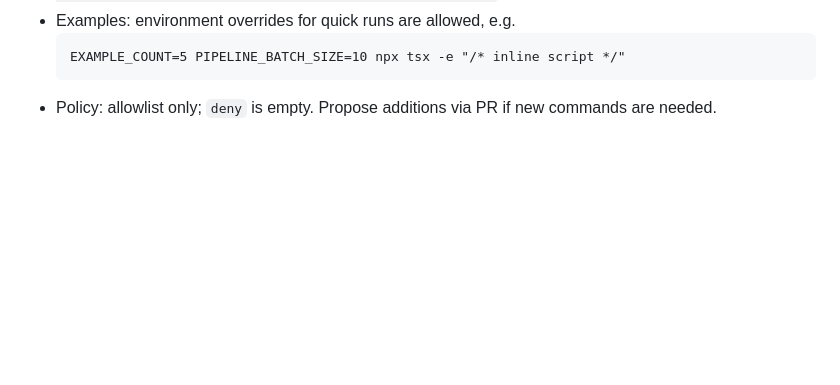
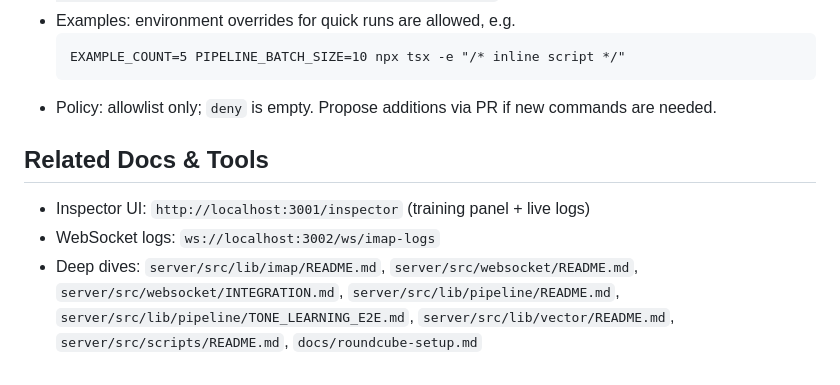
Before and after one commit to jwitchel/test-repo, a Markdown page: AGENTS.md, the part around the change. Rendered like a GitHub page; blank space fills up the shorter version.

Commit message:
Added updated docs to AGENTS

`````diff
--- a/AGENTS.md
+++ b/AGENTS.md
@@ -61,3 +61,8 @@ npm run dev:all
   EXAMPLE_COUNT=5 PIPELINE_BATCH_SIZE=10 npx tsx -e "/* inline script */"
   ````
 - Policy: allowlist only; `deny` is empty. Propose additions via PR if new commands are needed.
+
+## Related Docs & Tools
+- Inspector UI: `http://localhost:3001/inspector` (training panel + live logs)
+- WebSocket logs: `ws://localhost:3002/ws/imap-logs`
+- Deep dives: `server/src/lib/imap/README.md`, `server/src/websocket/README.md`, `server/src/websocket/INTEGRATION.md`, `server/src/lib/pipeline/README.md`, `server/src/lib/pipeline/TONE_LEARNING_E2E.md`, `server/src/lib/vector/README.md`, `server/src/scripts/README.md`, `docs/roundcube-setup.md`
`````
